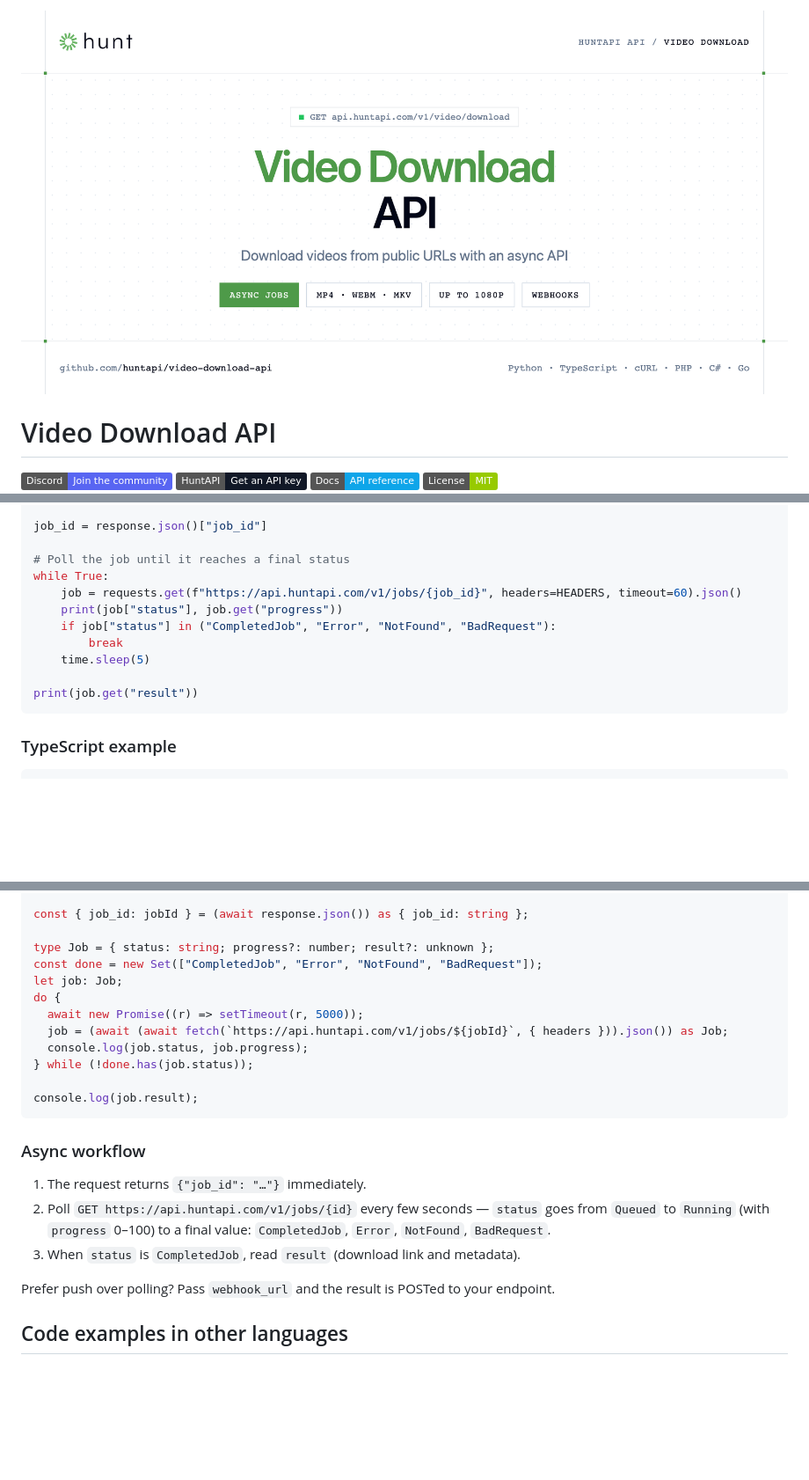
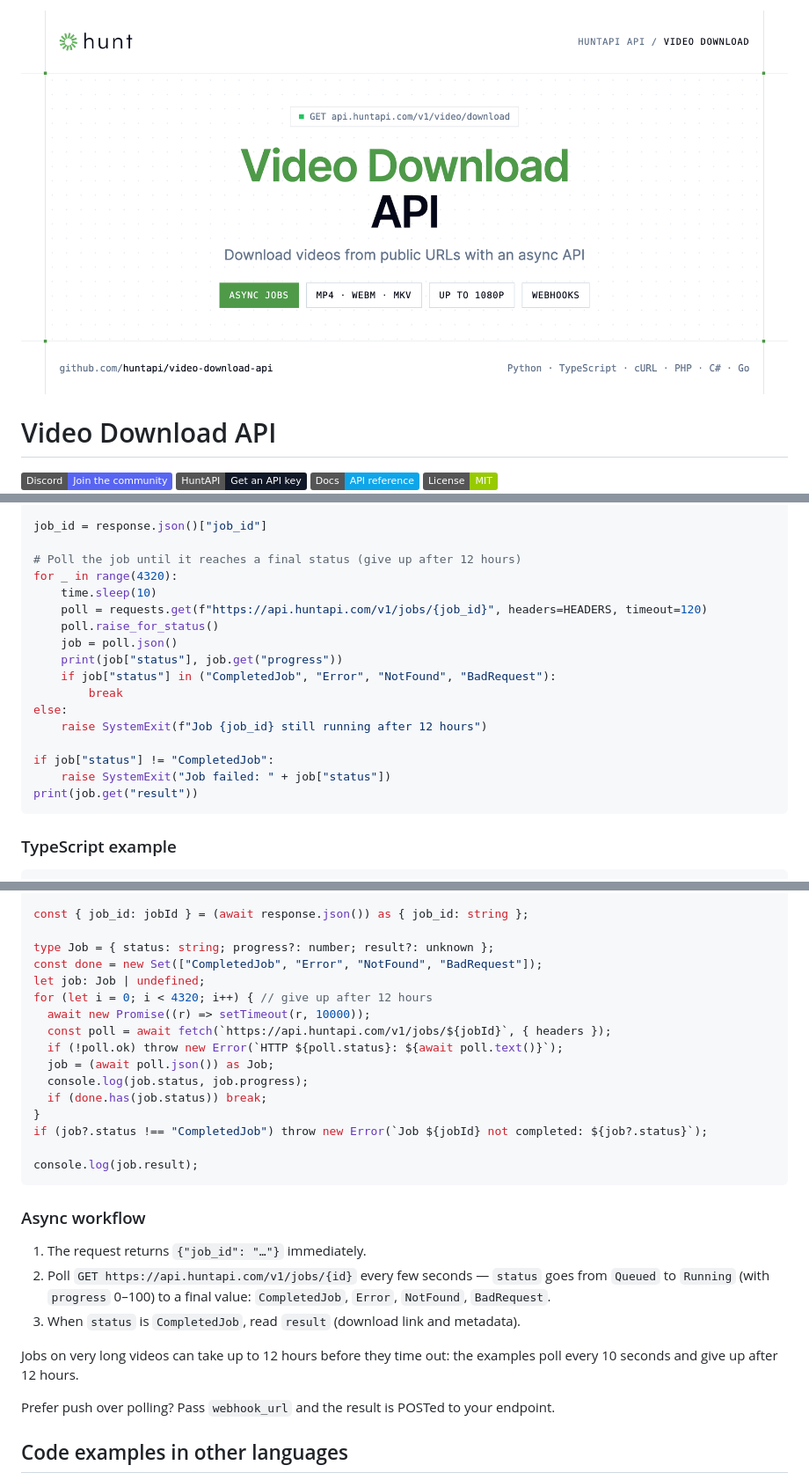
Before and after one commit to huntapi/video-download-api, a Markdown page: README.md, 3 parts joined by grey strips. Shown at 88% size. Rendered like a GitHub page; pictures changed too: images/banner.png; badges without logos; blank space fills up the shorter version.

Commit message:
Update Video Download API examples and docs

````diff
--- a/README.md
+++ b/README.md
@@ -82,14 +82,20 @@ response.raise_for_status()
 
 job_id = response.json()["job_id"]
 
-# Poll the job until it reaches a final status
-while True:
-    job = requests.get(f"https://api.huntapi.com/v1/jobs/{job_id}", headers=HEADERS, timeout=60).json()
+# Poll the job until it reaches a final status (give up after 12 hours)
+for _ in range(4320):
+    time.sleep(10)
+    poll = requests.get(f"https://api.huntapi.com/v1/jobs/{job_id}", headers=HEADERS, timeout=120)
+    poll.raise_for_status()
+    job = poll.json()
     print(job["status"], job.get("progress"))
     if job["status"] in ("CompletedJob", "Error", "NotFound", "BadRequest"):
         break
-    time.sleep(5)
+else:
+    raise SystemExit(f"Job {job_id} still running after 12 hours")
 
+if job["status"] != "CompletedJob":
+    raise SystemExit("Job failed: " + job["status"])
 print(job.get("result"))
 ```
 
@@ -111,12 +117,16 @@ const { job_id: jobId } = (await response.json()) as { job_id: string };
 
 type Job = { status: string; progress?: number; result?: unknown };
 const done = new Set(["CompletedJob", "Error", "NotFound", "BadRequest"]);
-let job: Job;
-do {
-  await new Promise((r) => setTimeout(r, 5000));
-  job = (await (await fetch(`https://api.huntapi.com/v1/jobs/${jobId}`, { headers })).json()) as Job;
+let job: Job | undefined;
+for (let i = 0; i < 4320; i++) { // give up after 12 hours
+  await new Promise((r) => setTimeout(r, 10000));
+  const poll = await fetch(`https://api.huntapi.com/v1/jobs/${jobId}`, { headers });
+  if (!poll.ok) throw new Error(`HTTP ${poll.status}: ${await poll.text()}`);
+  job = (await poll.json()) as Job;
   console.log(job.status, job.progress);
-} while (!done.has(job.status));
+  if (done.has(job.status)) break;
+}
+if (job?.status !== "CompletedJob") throw new Error(`Job ${jobId} not completed: ${job?.status}`);
 
 console.log(job.result);
 ```
@@ -126,6 +136,8 @@ console.log(job.result);
 1. The request returns `{"job_id": "…"}` immediately.
 2. Poll `GET https://api.huntapi.com/v1/jobs/{id}` every few seconds — `status` goes from `Queued` to `Running` (with `progress` 0–100) to a final value: `CompletedJob`, `Error`, `NotFound`, `BadRequest`.
 3. When `status` is `CompletedJob`, read `result` (download link and metadata).
+
+Jobs on very long videos can take up to 12 hours before they time out: the examples poll every 10 seconds and give up after 12 hours.
 
 Prefer push over polling? Pass `webhook_url` and the result is POSTed to your endpoint.
 
````
Also changed, not shown: 7 other files.
